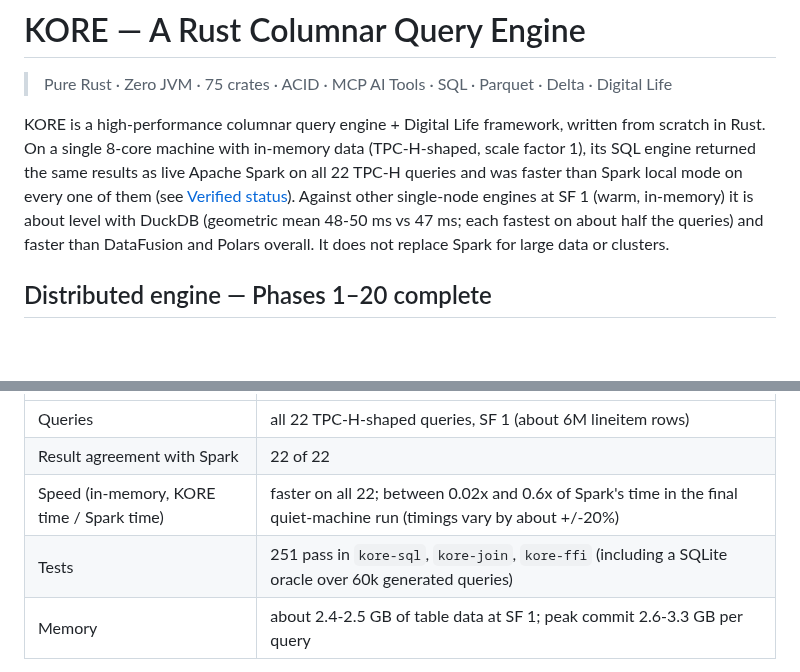
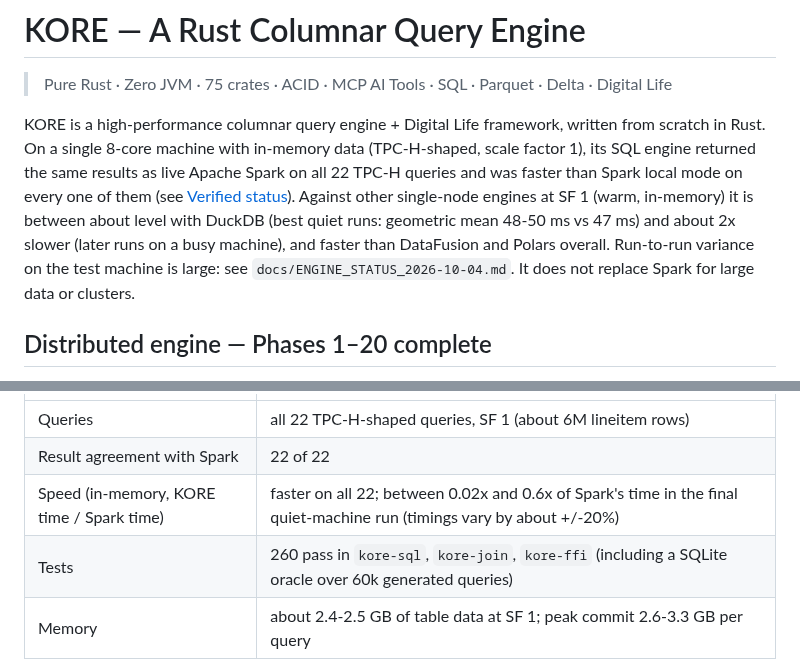
Before and after one commit to arunkatherashala/Kore, a Markdown page: README.md, 2 parts joined by grey strips. GitHub-like rendering; blank space fills up the shorter version.

```diff
--- a/README.md
+++ b/README.md
@@ -5,8 +5,8 @@
 KORE is a high-performance columnar query engine + Digital Life framework, written from scratch in Rust.
 On a single 8-core machine with in-memory data (TPC-H-shaped, scale factor 1), its SQL engine returned the same results as live Apache Spark
 on all 22 TPC-H queries and was faster than Spark local mode on every one of them (see [Verified status](#verified-status-2026-10-04)).
-Against other single-node engines at SF 1 (warm, in-memory) it is about level with DuckDB (geometric mean 48-50 ms vs 47 ms; each fastest on about half the
-queries) and faster than DataFusion and Polars overall. It does not replace Spark for large data or clusters.
+Against other single-node engines at SF 1 (warm, in-memory) it is between about level with DuckDB (best quiet runs: geometric mean 48-50 ms vs 47 ms) and about 2x slower
+(later runs on a busy machine), and faster than DataFusion and Polars overall. Run-to-run variance on the test machine is large: see `docs/ENGINE_STATUS_2026-10-04.md`. It does not replace Spark for large data or clusters.
 
 ## Distributed engine — Phases 1–20 complete
 
@@ -25,7 +25,7 @@ Measured against a live Spark 4.2.0 (local mode) on one 8-core, 32 GB machine, s
 | Queries | all 22 TPC-H-shaped queries, SF 1 (about 6M lineitem rows) |
 | Result agreement with Spark | 22 of 22 |
 | Speed (in-memory, KORE time / Spark time) | faster on all 22; between 0.02x and 0.6x of Spark's time in the final quiet-machine run (timings vary by about +/-20%) |
-| Tests | 251 pass in `kore-sql`, `kore-join`, `kore-ffi` (including a SQLite oracle over 60k generated queries) |
+| Tests | 260 pass in `kore-sql`, `kore-join`, `kore-ffi` (including a SQLite oracle over 60k generated queries) |
 | Memory | about 2.4-2.5 GB of table data at SF 1; peak commit 2.6-3.3 GB per query |
 
 What this does **not** show: larger-than-memory data (spill-to-disk bounds operator working state only), clusters and fault tolerance,
```
Also changed, not shown: benchmarks/tpch_honest/README.md (+2 -0 lines), docs/ENGINE_STATUS_2026-10-04.md (+3 -1 lines).
